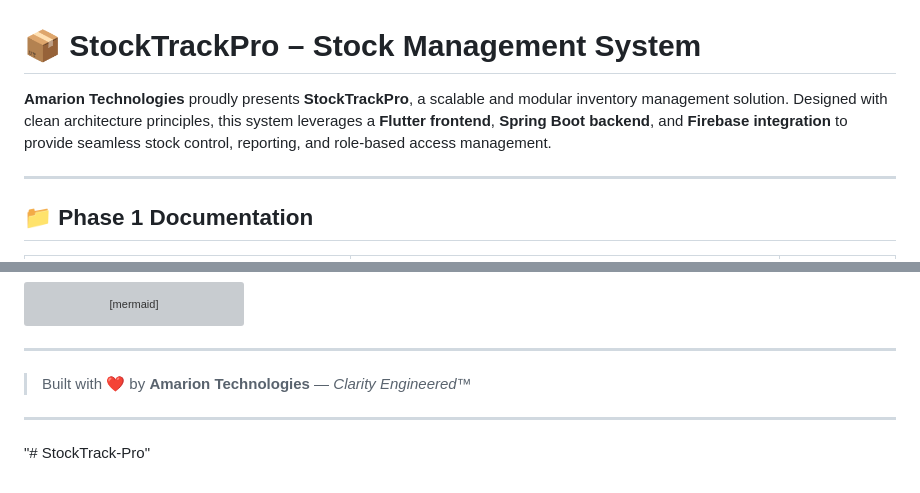
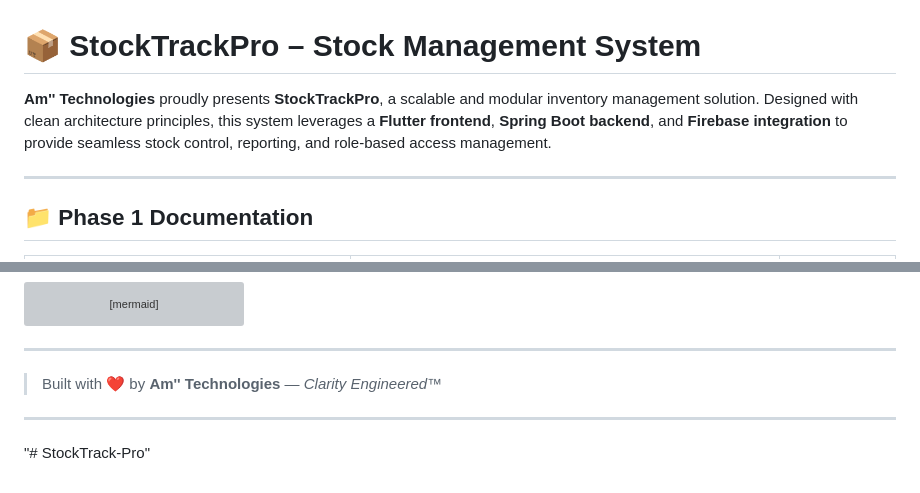
Before and after one commit to Amarsalim30/StockTrack-Pro, a Markdown page: README.md, 2 parts joined by grey strips. GitHub-like rendering; grey boxes are pictures that could not be loaded.

```diff
--- a/README.md
+++ b/README.md
@@ -1,6 +1,6 @@
 # 📦 StockTrackPro – Stock Management System
 
-**Amarion Technologies** proudly presents **StockTrackPro**, a scalable and modular inventory management solution. Designed with clean architecture principles, this system leverages a **Flutter frontend**, **Spring Boot backend**, and **Firebase integration** to provide seamless stock control, reporting, and role-based access management.
+**Am'' Technologies** proudly presents **StockTrackPro**, a scalable and modular inventory management solution. Designed with clean architecture principles, this system leverages a **Flutter frontend**, **Spring Boot backend**, and **Firebase integration** to provide seamless stock control, reporting, and role-based access management.
 
 ---
 
@@ -89,7 +89,7 @@ flowchart TD
 
 ---
 
-> Built with ❤️ by **Amarion Technologies** — *Clarity Engineered™*
+> Built with ❤️ by **Am'' Technologies** — *Clarity Engineered™*
 
 ---
 
```
